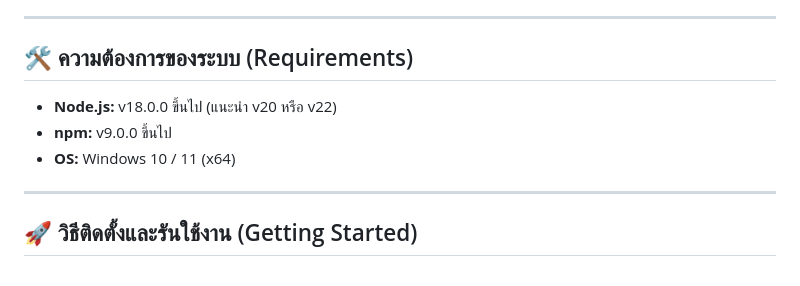
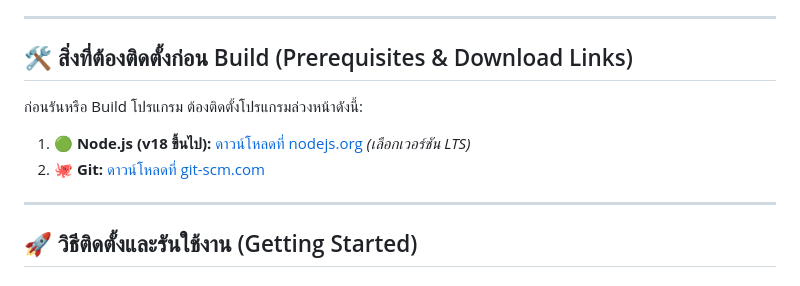
Before and after one commit to Mosquito5142/mutichat-desktop, a Markdown page: README.md, the part around the change. GitHub-like rendering.

Commit message:
Update README with direct download links for tools

```diff
--- a/README.md
+++ b/README.md
@@ -16,11 +16,12 @@
 
 ---
 
-## 🛠️ ความต้องการของระบบ (Requirements)
+## 🛠️ สิ่งที่ต้องติดตั้งก่อน Build (Prerequisites & Download Links)
 
-- **Node.js:** v18.0.0 ขึ้นไป (แนะนำ v20 หรือ v22)
-- **npm:** v9.0.0 ขึ้นไป
-- **OS:** Windows 10 / 11 (x64)
+ก่อนรันหรือ Build โปรแกรม ต้องติดตั้งโปรแกรมล่วงหน้าดังนี้:
+
+1. 🟢 **Node.js (v18 ขึ้นไป):** [ดาวน์โหลดที่ nodejs.org](https://nodejs.org/) *(เลือกเวอร์ชัน LTS)*
+2. 🐙 **Git:** [ดาวน์โหลดที่ git-scm.com](https://git-scm.com/)
 
 ---
 
```
